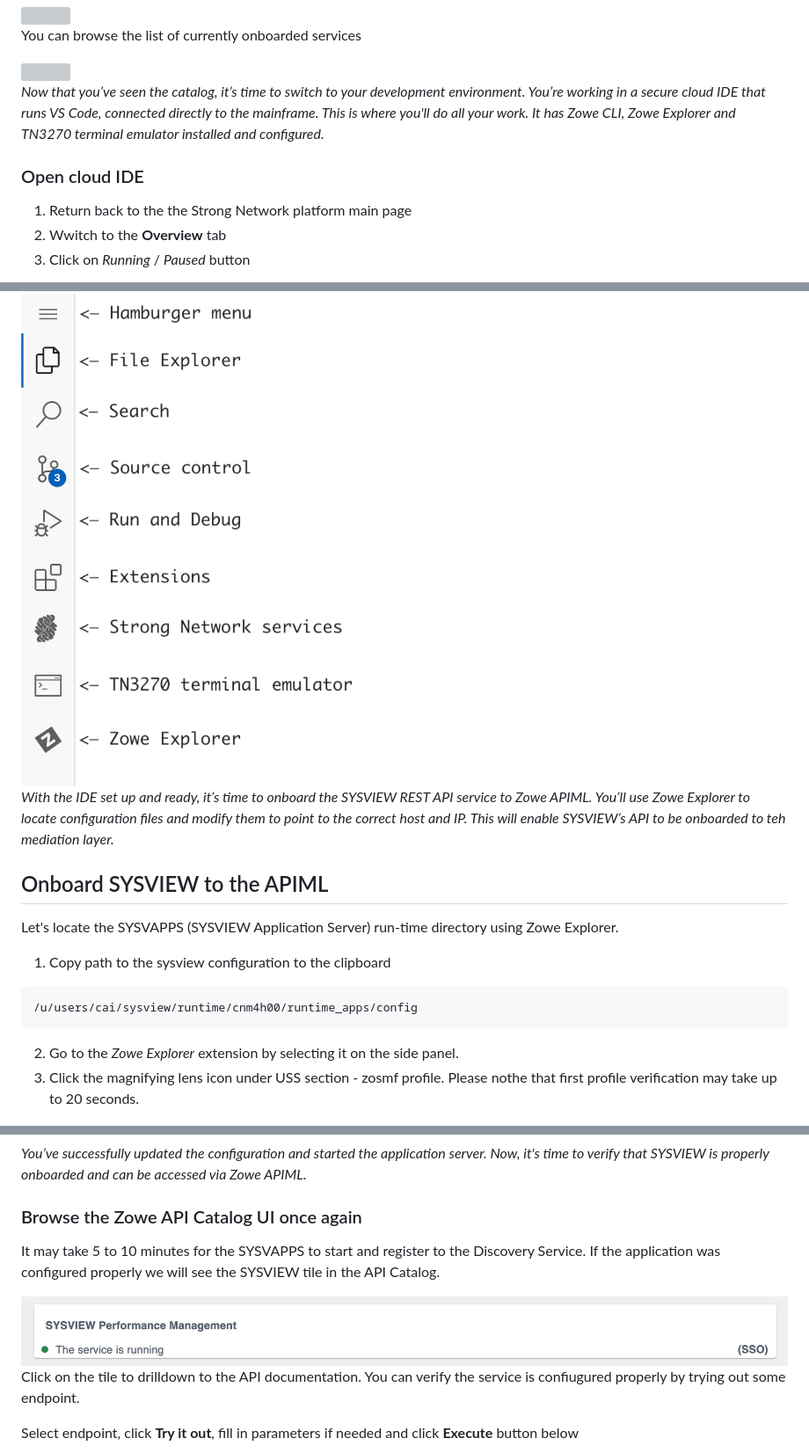
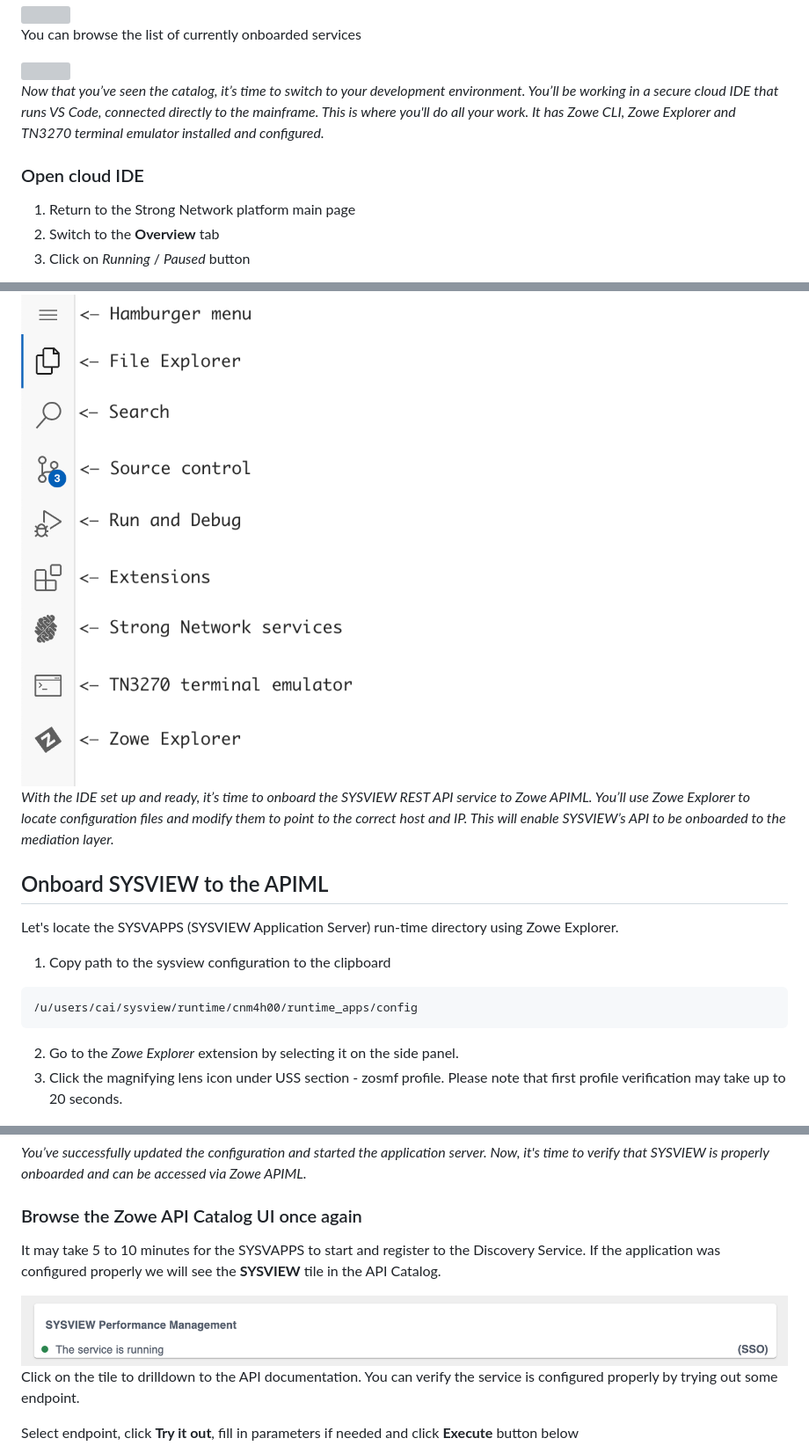
Before and after one commit to workshopdemos/zowe-integration, a Markdown page: Integration.md, 3 parts joined by grey strips. Shown: that part at 88% size. Drawn GitHub-style; grey boxes are pictures that could not be loaded.

````diff
--- a/Integration.md
+++ b/Integration.md
@@ -19,12 +19,12 @@ You can browse the list of currently onboarded services
 <img style="height: 250px" src="./assets/api-catalog.png">
 </br></br>
 
-*Now that you’ve seen the catalog, it’s time to switch to your development environment. You’re working in a secure cloud IDE that runs VS Code, connected directly to the mainframe. This is where you'll do all your work. It has Zowe CLI, Zowe Explorer and TN3270 terminal emulator installed and configured.*
+*Now that you’ve seen the catalog, it’s time to switch to your development environment. You’ll be working in a secure cloud IDE that runs VS Code, connected directly to the mainframe. This is where you'll do all your work. It has Zowe CLI, Zowe Explorer and TN3270 terminal emulator installed and configured.*
 
 ### Open cloud IDE
 
-1. Return back to the the Strong Network platform main page
-2. Wwitch to the **Overview** tab
+1. Return to the Strong Network platform main page
+2. Switch to the **Overview** tab
 3. Click on *Running* / *Paused* button
 
 <img style="height: 400px" src="./assets/sn-workspace.png">
@@ -36,7 +36,7 @@ The new window should pop-up, loading you into the secure cloud IDE.
 <img style="height: 400px" src='./assets/side-menu.png'>
 </br></br>
 
-*With the IDE set up and ready, it’s time to onboard the SYSVIEW REST API service to Zowe APIML. You’ll use Zowe Explorer to locate configuration files and modify them to point to the correct host and IP. This will enable SYSVIEW’s API to be onboarded to teh mediation layer.*
+*With the IDE set up and ready, it’s time to onboard the SYSVIEW REST API service to Zowe APIML. You’ll use Zowe Explorer to locate configuration files and modify them to point to the correct host and IP. This will enable SYSVIEW’s API to be onboarded to the mediation layer.*
 
 ## Onboard SYSVIEW to the APIML
 
@@ -49,7 +49,7 @@ Let's locate the SYSVAPPS (SYSVIEW Application Server) run-time directory using
 ```
 
 2. Go to the *Zowe Explorer* extension by selecting it on the side panel.
-3. Click the magnifying lens icon under USS section - zosmf profile. </br> Please nothe that first profile verification may take up to 20 seconds.
+3. Click the magnifying lens icon under USS section - zosmf profile. </br> Please note that first profile verification may take up to 20 seconds.
 
 <img style="height: 130px" src='./assets/uss.png'>
 </br></br>
@@ -90,12 +90,12 @@ zowe zos-console issue command "S SYSVAPPS"
 ### Browse the Zowe API Catalog UI once again
 
 It may take 5 to 10 minutes for the SYSVAPPS to start and register to the Discovery Service.</br>
-If the application was configured properly we will see the SYSVIEW tile in the API Catalog.
+If the application was configured properly we will see the **SYSVIEW** tile in the API Catalog.
 
 <img style="height: 100px" src='./assets/sysview-tile.png'>
 </br></br>
 
-Click on the tile to drilldown to the API documentation. You can verify the service is confiugured properly by trying out some endpoint.
+Click on the tile to drilldown to the API documentation. You can verify the service is configured properly by trying out some endpoint.
 
 Select endpoint, click **Try it out**, fill in parameters if needed and click **Execute** button below
 
````
Also changed, not shown: Transformation.md (+12 -12 lines).
